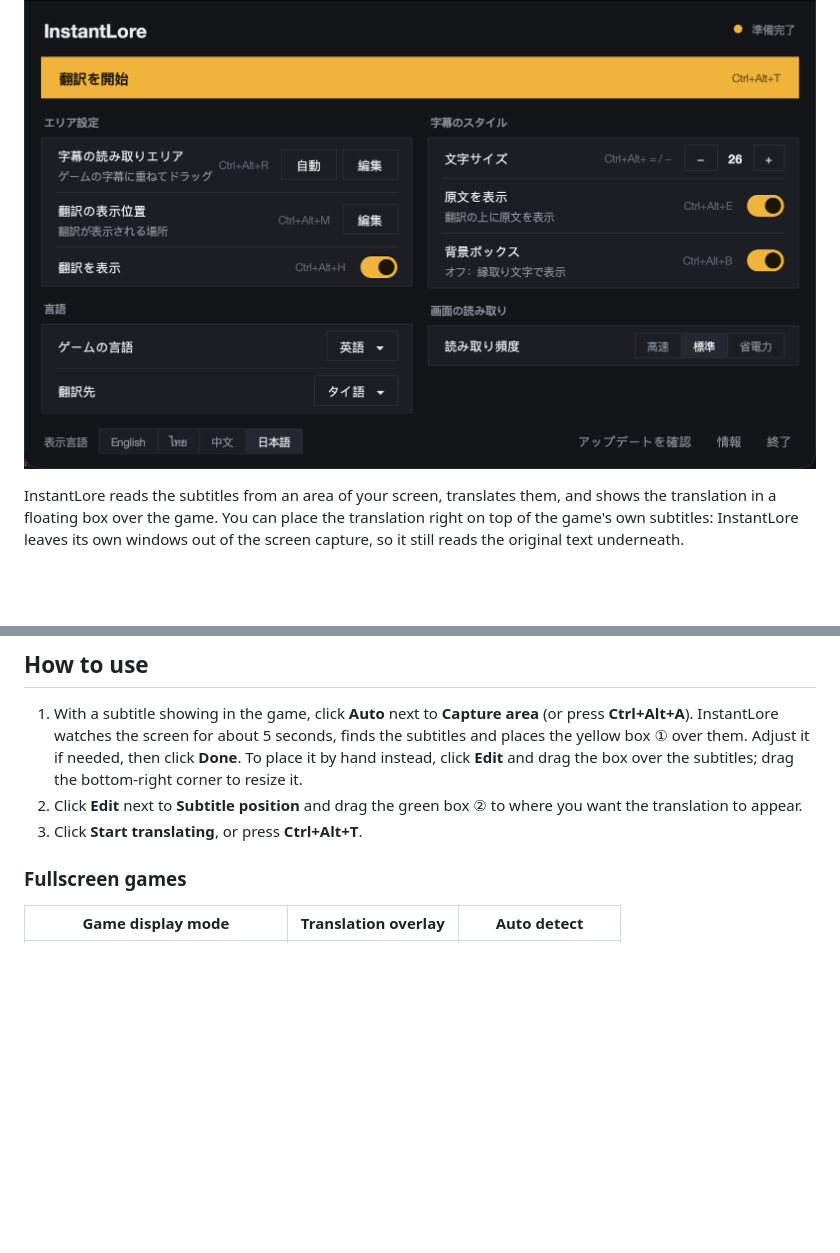
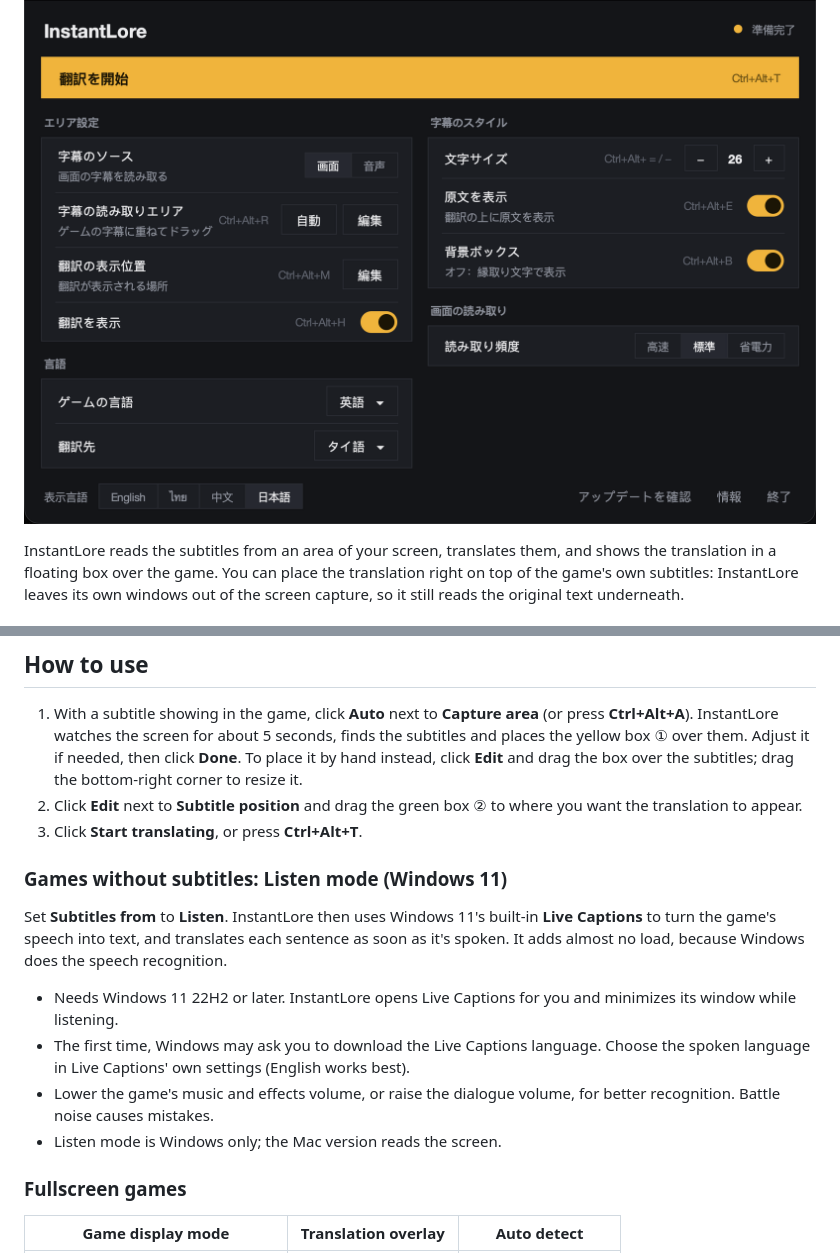
Before and after one commit to soulrose/instantlore, a Markdown page: README.md, 2 parts joined by grey strips. Rendered like a GitHub page; pictures changed too: docs/screenshot-ja.png, docs/screenshot-zh.png; folded sections open; blank space fills up the shorter version.

```diff
--- a/README.md
+++ b/README.md
@@ -33,6 +33,15 @@ On first launch InstantLore downloads a small text-recognition model, so it need
    To place it by hand instead, click **Edit** and drag the box over the subtitles; drag the bottom-right corner to resize it.
 2. Click **Edit** next to **Subtitle position** and drag the green box ② to where you want the translation to appear.
 3. Click **Start translating**, or press **Ctrl+Alt+T**.
+
+### Games without subtitles: Listen mode (Windows 11)
+
+Set **Subtitles from** to **Listen**. InstantLore then uses Windows 11's built-in **Live Captions** to turn the game's speech into text, and translates each sentence as soon as it's spoken. It adds almost no load, because Windows does the speech recognition.
+
+- Needs Windows 11 22H2 or later. InstantLore opens Live Captions for you and minimizes its window while listening.
+- The first time, Windows may ask you to download the Live Captions language. Choose the spoken language in Live Captions' own settings (English works best).
+- Lower the game's music and effects volume, or raise the dialogue volume, for better recognition. Battle noise causes mistakes.
+- Listen mode is Windows only; the Mac version reads the screen.
 
 ### Fullscreen games
 
```
Also changed, not shown: other parts of README.md (+1 -1 lines), docs/screenshot-en.png, docs/screenshot-th.png, 6 other files.
